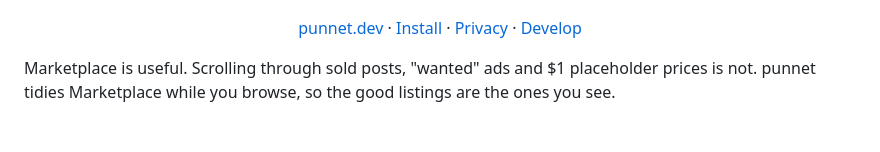
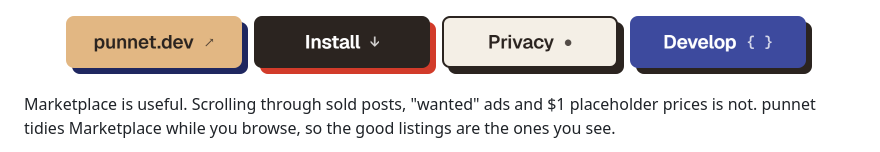
Before and after one commit to Primitivelabai/punnet-marketplace, a Markdown page: README.md, the part around the change. Drawn GitHub-style; pictures changed too: docs/buttons/develop.png (added), docs/buttons/install.png (added), docs/buttons/privacy.png (added).

Commit message:
README: brand buttons for website, install, privacy and develop

```diff
--- a/README.md
+++ b/README.md
@@ -3,10 +3,10 @@
 </p>
 
 <p align="center">
-  <a href="https://punnet.dev">punnet.dev</a> ·
-  <a href="#install">Install</a> ·
-  <a href="docs/PRIVACY.md">Privacy</a> ·
-  <a href="#develop">Develop</a>
+  <a href="https://punnet.dev"><img src="docs/buttons/website.png" alt="punnet.dev" width="184" height="60"></a>
+  <a href="#install"><img src="docs/buttons/install.png" alt="Install" width="184" height="60"></a>
+  <a href="docs/PRIVACY.md"><img src="docs/buttons/privacy.png" alt="Privacy" width="184" height="60"></a>
+  <a href="#develop"><img src="docs/buttons/develop.png" alt="Develop" width="184" height="60"></a>
 </p>
 
 Marketplace is useful. Scrolling through sold posts, "wanted" ads and $1 placeholder prices is not. punnet tidies Marketplace while you browse, so the good listings are the ones you see.
```
